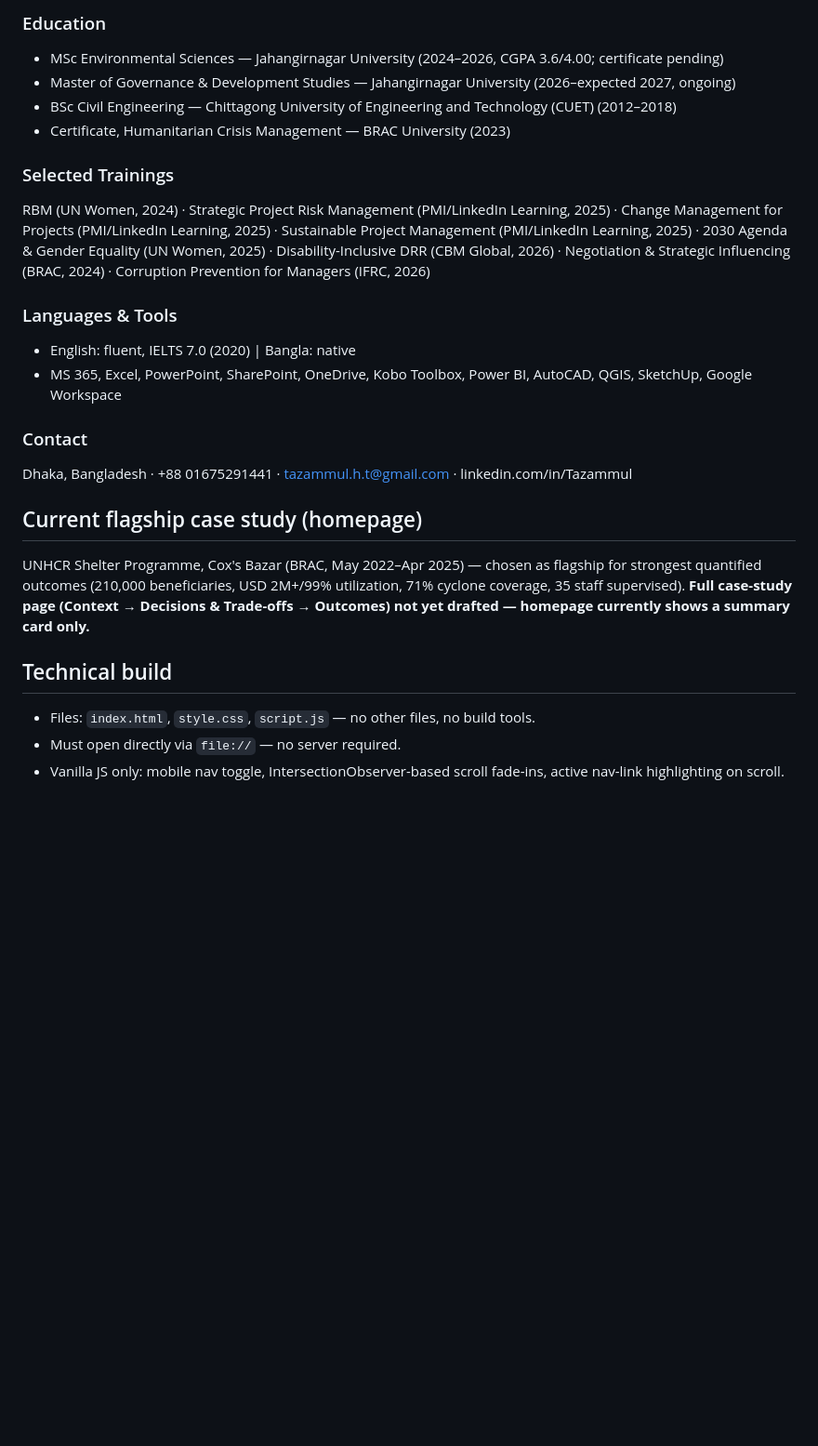
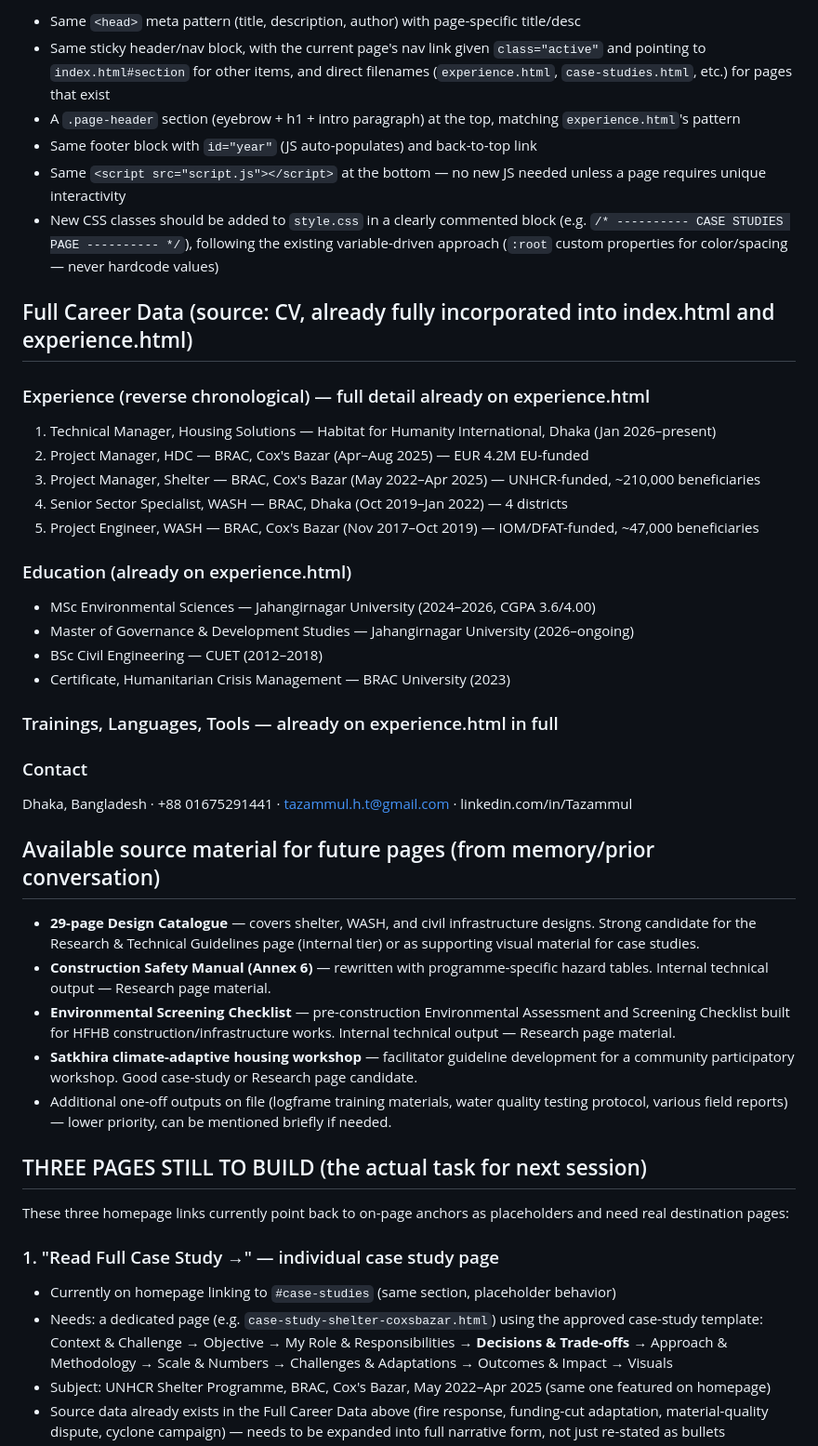
Before and after one commit to TaHoTa/taz-portfolio, a Markdown page: PROJECT-SPEC.md, the part around one of its changes. Shown at 93% size. GitHub-like rendering; blank space fills up the shorter version.

```diff
--- a/PROJECT-SPEC.md
+++ b/PROJECT-SPEC.md
@@ -83,39 +77,70 @@ About → Case Studies → Experience → Research → Contact
 
-### Education
-- MSc Environmental Sciences — Jahangirnagar University (2024–2026, CGPA 3.6/4.00;
-  certificate pending)
-- Master of Governance & Development Studies — Jahangirnagar University (2026–expected
-  2027, ongoing)
-- BSc Civil Engineering — Chittagong University of Engineering and Technology (CUET)
-  (2012–2018)
+- Same `<head>` meta pattern (title, description, author) with page-specific title/desc
+- Same sticky header/nav block, with the current page's nav link given `class="active"`
+  and pointing to `index.html#section` for other items, and direct filenames
+  (`experience.html`, `case-studies.html`, etc.) for pages that exist
+- A `.page-header` section (eyebrow + h1 + intro paragraph) at the top, matching
+  `experience.html`'s pattern
+- Same footer block with `id="year"` (JS auto-populates) and back-to-top link
+- Same `<script src="script.js"></script>` at the bottom — no new JS needed unless a page
+  requires unique interactivity
+- New CSS classes should be added to `style.css` in a clearly commented block (e.g.
+  `/* ---------- CASE STUDIES PAGE ---------- */`), following the existing variable-driven
+  approach (`:root` custom properties for color/spacing — never hardcode values)
+
+## Full Career Data (source: CV, already fully incorporated into index.html and experience.html)
+
+### Experience (reverse chronological) — full detail already on experience.html
+1. Technical Manager, Housing Solutions — Habitat for Humanity International, Dhaka
+   (Jan 2026–present)
+2. Project Manager, HDC — BRAC, Cox's Bazar (Apr–Aug 2025) — EUR 4.2M EU-funded
+3. Project Manager, Shelter — BRAC, Cox's Bazar (May 2022–Apr 2025) — UNHCR-funded,
+   ~210,000 beneficiaries
+4. Senior Sector Specialist, WASH — BRAC, Dhaka (Oct 2019–Jan 2022) — 4 districts
+5. Project Engineer, WASH — BRAC, Cox's Bazar (Nov 2017–Oct 2019) — IOM/DFAT-funded,
+   ~47,000 beneficiaries
+
+### Education (already on experience.html)
+- MSc Environmental Sciences — Jahangirnagar University (2024–2026, CGPA 3.6/4.00)
+- Master of Governance & Development Studies — Jahangirnagar University (2026–ongoing)
+- BSc Civil Engineering — CUET (2012–2018)
 - Certificate, Humanitarian Crisis Management — BRAC University (2023)
 
-### Selected Trainings
-RBM (UN Women, 2024) · Strategic Project Risk Management (PMI/LinkedIn Learning, 2025) ·
-Change Management for Projects (PMI/LinkedIn Learning, 2025) · Sustainable Project
-Management (PMI/LinkedIn Learning, 2025) · 2030 Agenda & Gender Equality (UN Women, 2025)
-· Disability-Inclusive DRR (CBM Global, 2026) · Negotiation & Strategic Influencing (BRAC,
-2024) · Corruption Prevention for Managers (IFRC, 2026)
-
-### Languages & Tools
-- English: fluent, IELTS 7.0 (2020) | Bangla: native
-- MS 365, Excel, PowerPoint, SharePoint, OneDrive, Kobo Toolbox, Power BI, AutoCAD, QGIS,
-  SketchUp, Google Workspace
+### Trainings, Languages, Tools — already on experience.html in full
 
 ### Contact
 Dhaka, Bangladesh · +88 01675291441 · tazammul.h.t@gmail.com ·
 linkedin.com/in/Tazammul
 
-## Current flagship case study (homepage)
+## Available source material for future pages (from memory/prior conversation)
 
-UNHCR Shelter Programme, Cox's Bazar (BRAC, May 2022–Apr 2025) — chosen as flagship for
-strongest quantified outcomes (210,000 beneficiaries, USD 2M+/99% utilization, 71%
-cyclone coverage, 35 staff supervised). **Full case-study page (Context → Decisions &
-Trade-offs → Outcomes) not yet drafted — homepage currently shows a summary card only.**
+- **29-page Design Catalogue** — covers shelter, WASH, and civil infrastructure designs.
+  Strong candidate for the Research & Technical Guidelines page (internal tier) or as
+  supporting visual material for case studies.
+- **Construction Safety Manual (Annex 6)** — rewritten with programme-specific hazard
+  tables. Internal technical output — Research page material.
+- **Environmental Screening Checklist** — pre-construction Environmental Assessment and
+  Screening Checklist built for HFHB construction/infrastructure works. Internal
+  technical output — Research page material.
+- **Satkhira climate-adaptive housing workshop** — facilitator guideline development for
+  a community participatory workshop. Good case-study or Research page candidate.
+- Additional one-off outputs on file (logframe training materials, water quality testing
+  protocol, various field reports) — lower priority, can be mentioned briefly if needed.
 
-## Technical build
+## THREE PAGES STILL TO BUILD (the actual task for next session)
 
-- Files: `index.html`, `style.css`, `script.js` — no other files, no build tools.
-- Must open directly via `file://` — no server required.
-- Vanilla JS only: mobile nav toggle, IntersectionObserver-based scroll fade-ins, active
-  nav-link highlighting on scroll.
+These three homepage links currently point back to on-page anchors as placeholders and
+need real destination pages:
+
+### 1. "Read Full Case Study →" — individual case study page
+- Currently on homepage linking to `#case-studies` (same section, placeholder behavior)
+- Needs: a dedicated page (e.g. `case-study-shelter-coxsbazar.html`) using the approved
+  case-study template: Context & Challenge → Objective → My Role & Responsibilities →
+  **Decisions & Trade-offs** → Approach & Methodology → Scale & Numbers → Challenges &
+  Adaptations → Outcomes & Impact → Visuals
+- Subject: UNHCR Shelter Programme, BRAC, Cox's Bazar, May 2022–Apr 2025 (same one
+  featured on homepage)
+- Source data already exists in the Full Career Data above (fire response, funding-cut
+  adaptation, material-quality dispute, cyclone campaign) — needs to be expanded into
+  full narrative form, not just re-stated as bullets
+
```
Also changed, not shown: other parts of PROJECT-SPEC.md (+69 -65 lines).
